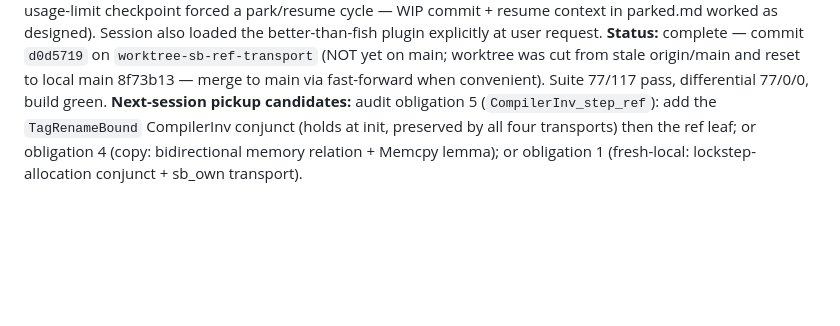
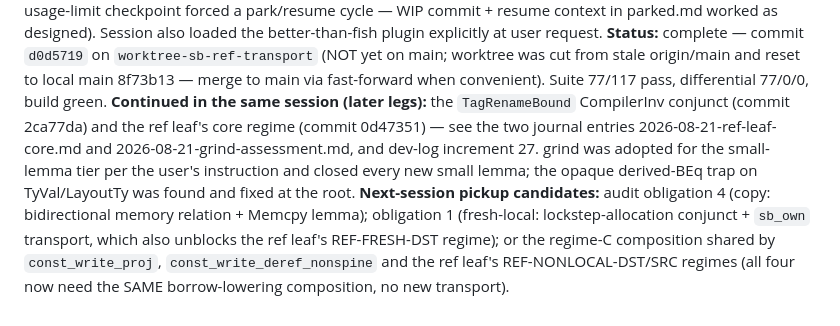
Before and after one commit to priyasiddharth/formal-urchin, a Markdown page: notes/sessions.md, the part around the change. Drawn GitHub-style; blank space fills up the shorter version.

```diff
--- a/notes/sessions.md
+++ b/notes/sessions.md
@@ -140,9 +140,17 @@ plugin explicitly at user request.
 (NOT yet on main; worktree was cut from stale origin/main and reset to
 local main 8f73b13 — merge to main via fast-forward when convenient).
 Suite 77/117 pass, differential 77/0/0, build green.
-**Next-session pickup candidates:** audit obligation 5
-(`CompilerInv_step_ref`): add the `TagRenameBound` CompilerInv conjunct
-(holds at init, preserved by all four transports) then the ref leaf;
-or obligation 4 (copy: bidirectional memory relation + Memcpy lemma);
-or obligation 1 (fresh-local: lockstep-allocation conjunct + sb_own
-transport).
+**Continued in the same session (later legs):** the `TagRenameBound`
+CompilerInv conjunct (commit 2ca77da) and the ref leaf's core regime
+(commit 0d47351) — see the two journal entries
+2026-08-21-ref-leaf-core.md and 2026-08-21-grind-assessment.md, and
+dev-log increment 27. grind was adopted for the small-lemma tier per
+the user's instruction and closed every new small lemma; the opaque
+derived-BEq trap on TyVal/LayoutTy was found and fixed at the root.
+**Next-session pickup candidates:** audit obligation 4 (copy:
+bidirectional memory relation + Memcpy lemma); obligation 1
+(fresh-local: lockstep-allocation conjunct + `sb_own` transport, which
+also unblocks the ref leaf's REF-FRESH-DST regime); or the regime-C
+composition shared by `const_write_proj`, `const_write_deref_nonspine`
+and the ref leaf's REF-NONLOCAL-DST/SRC regimes (all four now need the
+SAME borrow-lowering composition, no new transport).
```
Also changed, not shown: obseq2-comparison.md (+30 -0 lines), 1 other file.
